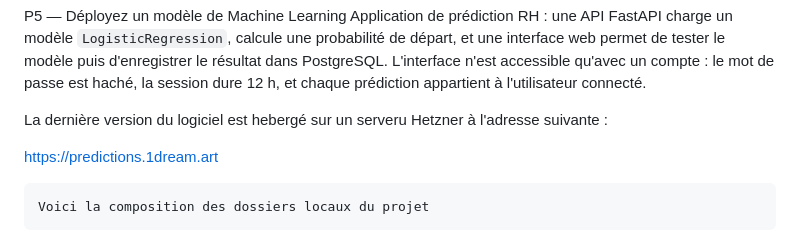
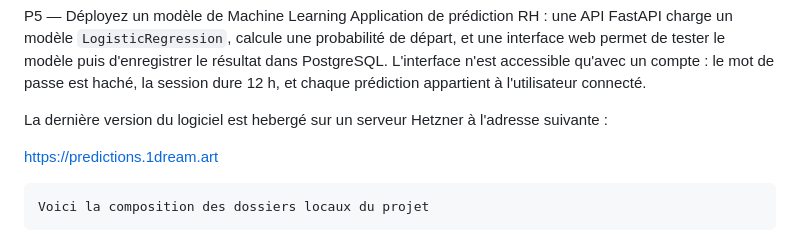
Before and after one commit to Aurelien77/P5-Deployez-un-modele-de-Machine-Learning, a Markdown page: README.md, the part around the change. Drawn GitHub-style.

Commit message:
docs(readme): correction d'un mot

```diff
--- a/README.md
+++ b/README.md
@@ -6,7 +6,7 @@ PostgreSQL. L'interface n'est accessible qu'avec un compte : le mot de
 passe est haché, la session dure 12 h, et chaque prédiction appartient à
 l'utilisateur connecté.
 
-La dernière version du logiciel est hebergé sur un serveru Hetzner à l'adresse suivante :
+La dernière version du logiciel est hebergé sur un serveur Hetzner à l'adresse suivante :
 
 https://predictions.1dream.art
 
```
